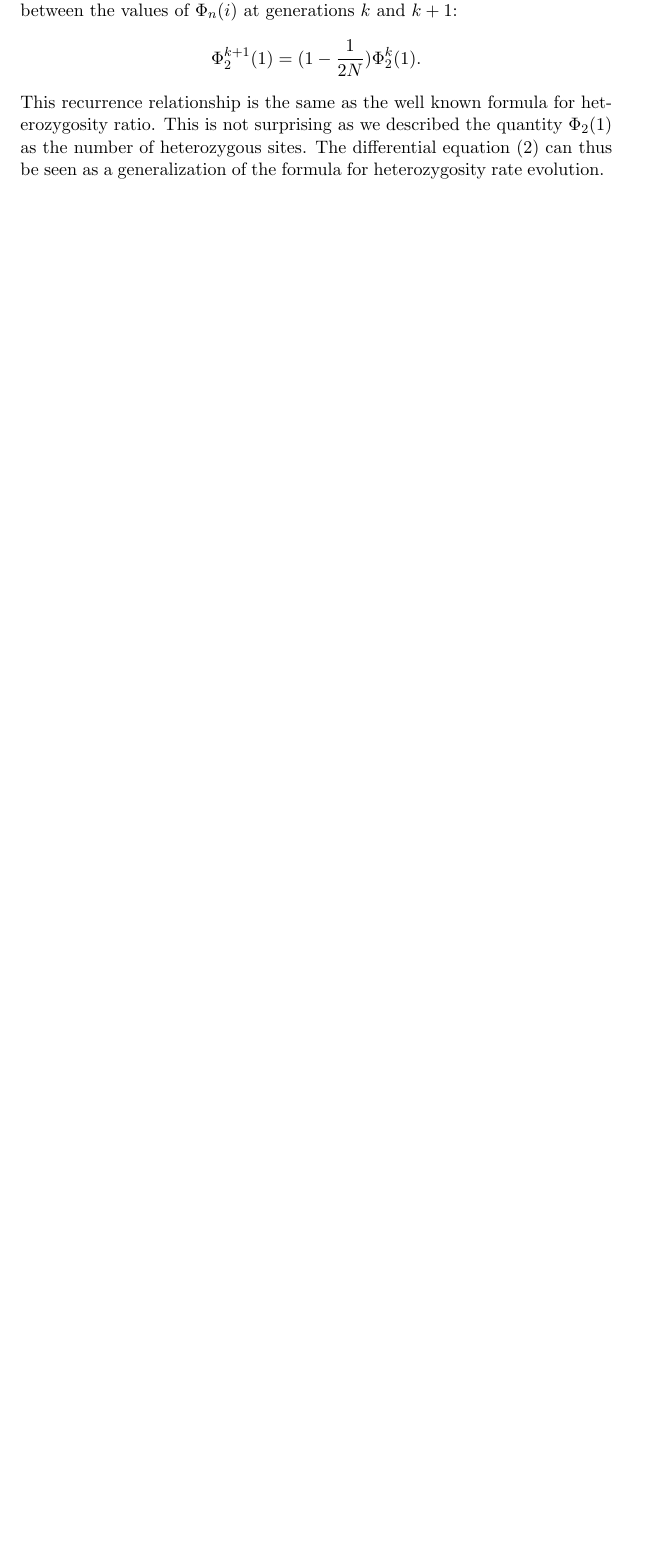
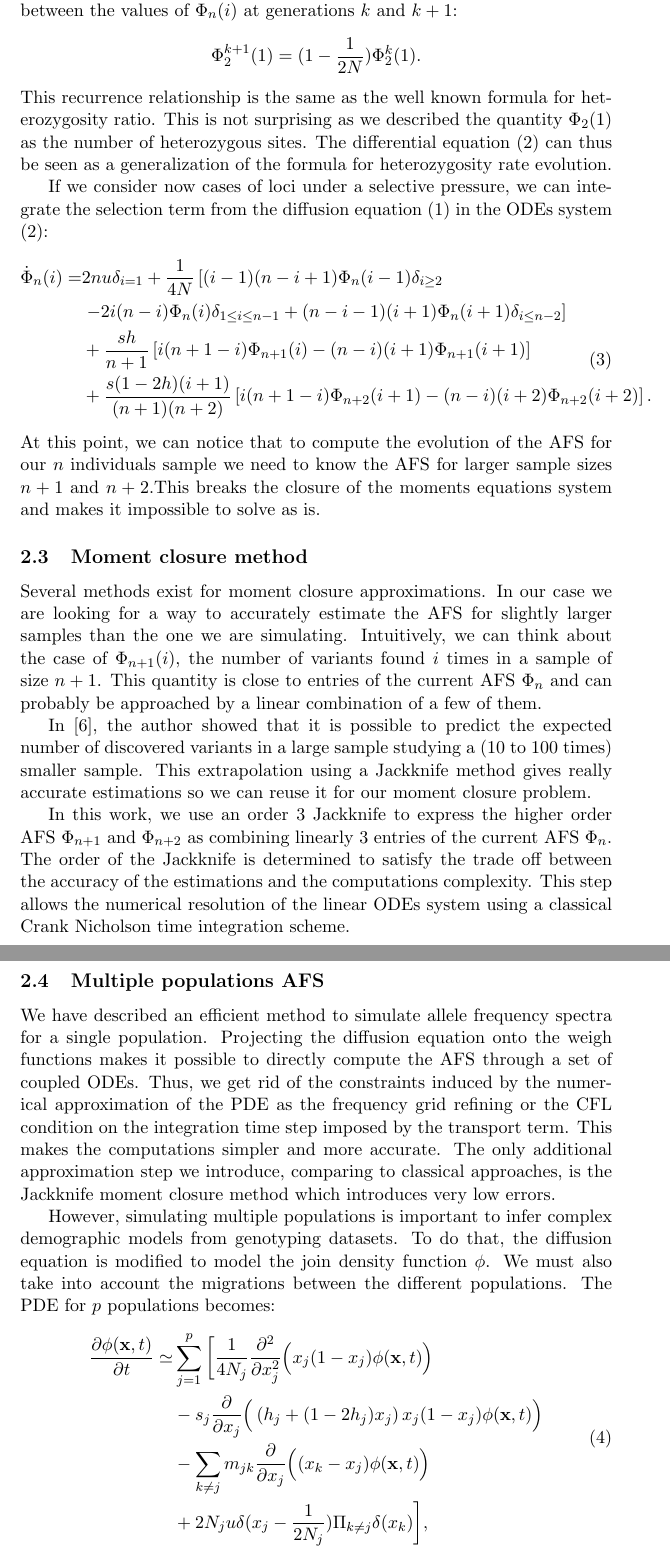
Before and after one commit to MomentsLD/moments, a LaTeX document (doc/moments/doc_moments/document.tex, which reads doc/moments/doc_moments/Method.tex): part of page 4 of 5 before the commit and two parts of pages 4 and 5 of 8 after it, the two joined at a grey line, cut so that both start at the same text, the shorter picture padded with empty space. Compiled offline with pdfLaTeX.

Commit message:
updates doc_moments

```diff
--- a/doc/moments/doc_moments/Method.tex
+++ b/doc/moments/doc_moments/Method.tex
@@ -44,3 +44,36 @@ $$
 	\Phi_2^{k+1}(1) = (1-\frac{1}{2 N})\Phi_2^k(1).
 $$
 This recurrence relationship is the same as the well known formula for heterozygosity ratio. This is not surprising as we described the quantity $\Phi_2(1)$ as the number of heterozygous sites. The differential equation \eqref{eq:neutral} can thus be seen as a generalization of the formula for heterozygosity rate evolution.
+
+If we consider now cases of loci under a selective pressure, we can integrate the selection term from the diffusion equation \eqref{eq:diff} in the ODEs system \eqref{eq:neutral}:
+\begin{equation}
+\begin{split}
+\dot \Phi_n(i)=& 2nu  \delta_{i=1} + \frac{1}{4 N} \left[ (i-1)(n-i+1) \Phi_n(i-1)\delta_{i\geq 2} \right.\\
+		      & \left.-2i(n-i)\Phi_n(i)\delta_{1\leq i\leq n-1}  + (n-i-1)(i+1)\Phi_n(i+1)\delta_{i\leq n-2} \right]\\
+		      &+ \frac{sh}{n+1}\left[i(n+1-i)\Phi_{n+1}(i)-(n-i)(i+1)\Phi_{n+1}(i+1)\right] \\
+		      & +\frac{s(1-2h)(i+1)}{(n+1)(n+2)}\left[i(n+1-i)\Phi_{n+2}(i+1)-(n-i)(i+2)\Phi_{n+2}(i+2)\right].
+\end{split}
+\label{eq:syst_edo_1pop}
+\end{equation}
+ At this point, we can notice that to compute the evolution of the AFS for our $n$ individuals sample we need to know the AFS for larger sample sizes $n+1$ and $n+2$.This breaks the closure of the moments equations system and makes it impossible to solve as is.
+
+\subsection{Moment closure method}
+Several methods exist for moment closure approximations. In our case we are looking for a way to accurately estimate the AFS for slightly larger samples than the one we are simulating. Intuitively, we can think about the case of $\Phi_{n+1}(i)$, the number of variants found $i$ times in a sample of size $n+1$. This quantity is close to entries of the current AFS $\Phi_n$ and can probably be approached by a linear combination of a few of them.
+
+In \cite{gravel2014}, the author showed that it is possible to predict the expected number of discovered variants in a large sample studying a (10 to 100 times) smaller sample. This extrapolation using a Jackknife method gives really accurate estimations so we can reuse it for our moment closure problem.
+
+In this work, we use an order 3 Jackknife to express the higher order AFS $\Phi_{n+1}$ and $\Phi_{n+2}$ as combining linearly 3 entries of the current AFS $\Phi_n$. The order of the Jackknife is determined to satisfy the trade off between the accuracy of the estimations and the computations complexity. This step allows the numerical resolution of the linear ODEs system using a classical Crank Nicholson time integration scheme.
+
+\subsection{Multiple populations AFS}
+We have described an efficient method to simulate allele frequency spectra for a single population. Projecting the diffusion equation onto the weigh functions makes it possible to directly compute the AFS through a set of coupled ODEs. Thus, we get rid of the constraints induced by the numerical approximation of the PDE as the frequency grid refining or the CFL condition on the integration time step imposed by the transport term. This makes the computations simpler and more accurate. The only additional approximation step we introduce, comparing to classical approaches, is the Jackknife moment closure method which introduces very low errors.
+
+However, simulating multiple populations is important to infer complex demographic models from genotyping datasets. To do that, the diffusion equation is modified to model the join density function $\phi$. We must also take into account the migrations between the different populations. The PDE for $p$ populations becomes:
+ \begin{equation}
+\begin{split}
+\p{\phi(\textbf{x},t)}{t}\simeq & \sum_{j=1}^p \bigg[ \frac{1}{4 N_j} \pd{}{x_j} \Big( x_j(1-x_j) \phi(\textbf{x},t)\Big) \\
+					&-s_j \p{}{x_j}\Big( \left(h_j+(1-2h_j)x_j \right)x_j (1-x_j) \phi(\textbf{x},t)\Big) \\
+					&-\sum_{k \neq j}m_{jk}\p{}{x_j}\Big( (x_k-x_j) \phi(\textbf{x},t)\Big)\\
+					&+ 2 N_j u \delta(x_j-\frac{1}{2 N_j})\Pi_{k\neq j}\delta(x_k)\bigg],
+\end{split}
+\label{eq:diffnp}
+\end{equation}
```
Also changed, not shown: doc/moments/doc_moments/Results.tex (+2 -0 lines), doc/moments/doc_moments/Supp_mat.tex (+4 -0 lines), doc/moments/doc_moments/Method.tex (17 more changed lines).
